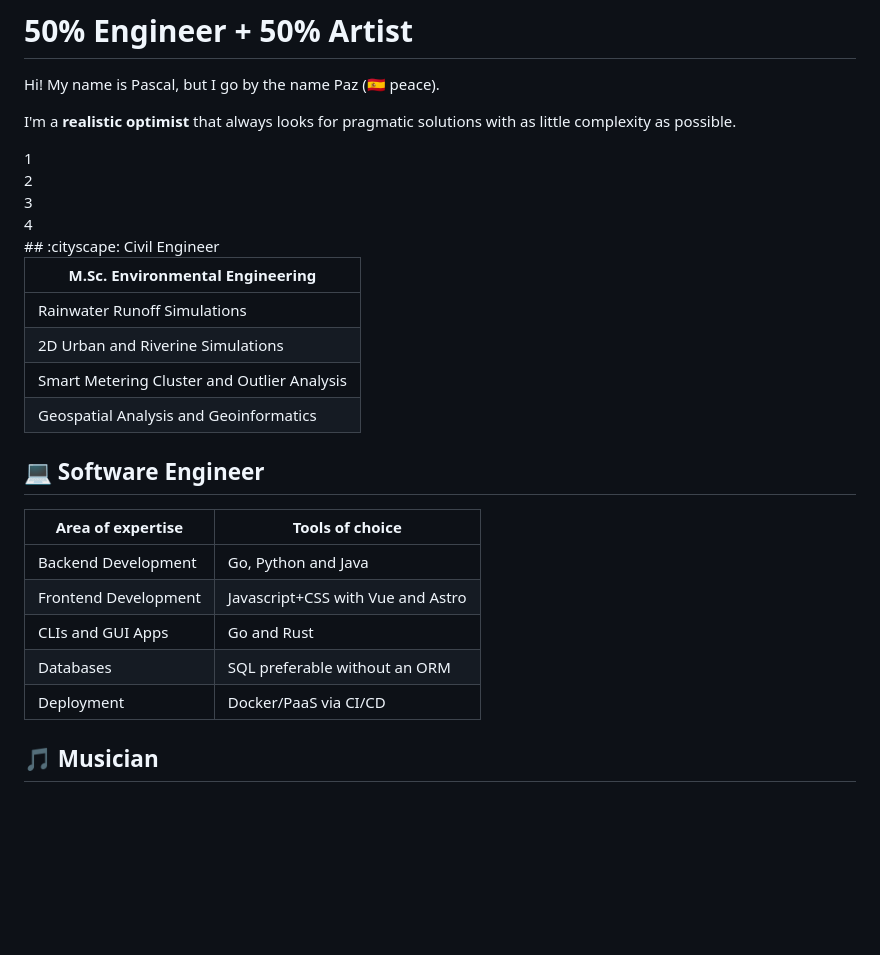
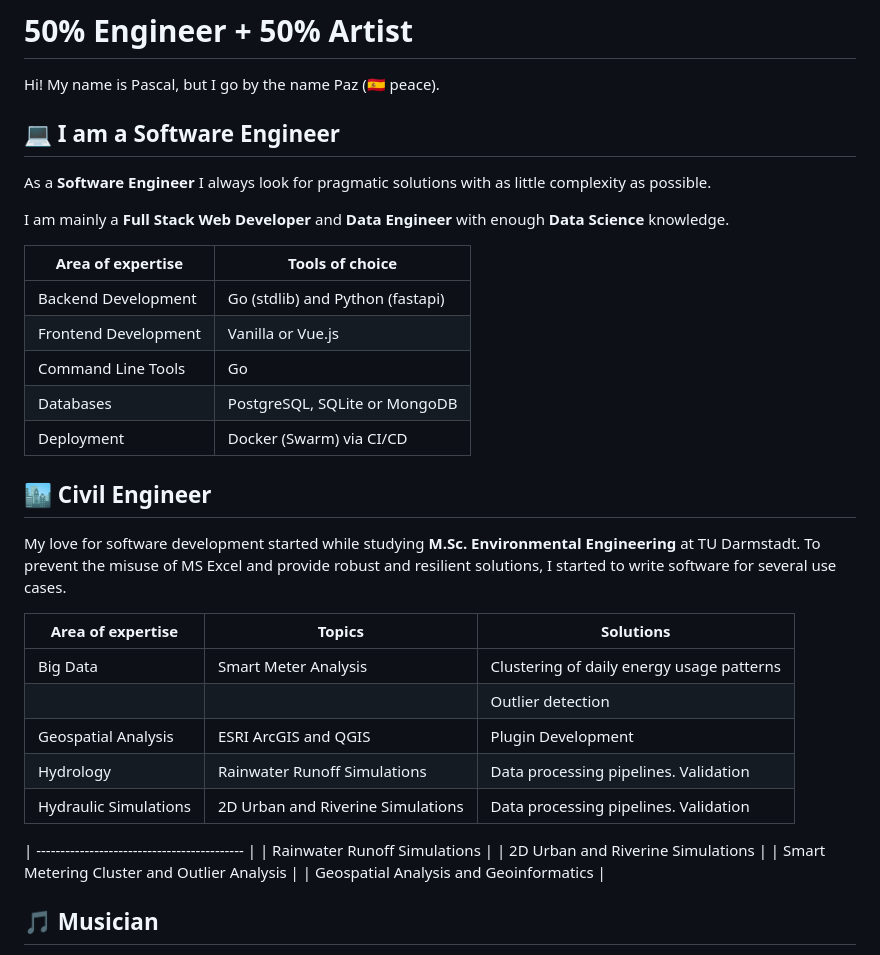
Before and after one commit to pazifical/pazifical, a Markdown page: README.md, the part around the change. Drawn GitHub-style; blank space fills up the shorter version.

```diff
--- a/README.md
+++ b/README.md
@@ -2,33 +2,39 @@
 
 Hi! My name is Pascal, but I go by the name Paz (🇪🇸 peace).
 
-I'm a **realistic optimist** that always looks for pragmatic solutions with as little complexity as possible.
+## :computer: I am a Software Engineer
 
-<div style="display: flex; grid-template-columns: 1fr 1fr; grid-template-rows: 1fr">
-<div>1</div>
-<div>2</div>
-<div>3</div>
-<div>4</div>
+As a **Software Engineer** I always look for pragmatic solutions with as little complexity as possible.
 
-</div>
+I am mainly a **Full Stack Web Developer** and **Data Engineer** with enough **Data Science** knowledge.
+
+| Area of expertise    | Tools of choice                   |
+| -------------------- | --------------------------------- |
+| Backend Development  | Go (stdlib) and Python (fastapi)  |
+| Frontend Development | Vanilla or Vue.js                 |
+| Command Line Tools   | Go                                |
+| Databases            | PostgreSQL, SQLite or MongoDB     |
+| Deployment           | Docker (Swarm) via CI/CD          |
+
 ## :cityscape: Civil Engineer
 
-| **M.Sc. Environmental Engineering**         |
+My love for software development started while studying **M.Sc. Environmental Engineering** at TU Darmstadt. To prevent the misuse of MS Excel and provide robust and resilient solutions, I started to write software for several use cases.
+
+| Area of expertise     | Topics                            | Solutions                                 |
+| --------------------- | --------------------------------- | ----------------------------------------- |
+| Big Data              | Smart Meter Analysis              | Clustering of daily energy usage patterns |
+|               |              | Outlier detection |
+| Geospatial Analysis   | ESRI ArcGIS and QGIS              | Plugin Development                        |
+| Hydrology             | Rainwater Runoff Simulations      | Data processing pipelines. Validation     |
+| Hydraulic Simulations | 2D Urban and Riverine Simulations | Data processing pipelines. Validation     |
+
 | ------------------------------------------- |
 | Rainwater Runoff Simulations                |
 | 2D Urban and Riverine Simulations           |
 | Smart Metering Cluster and Outlier Analysis |
 | Geospatial Analysis and Geoinformatics      |
 
-## :computer: Software Engineer
 
-| Area of expertise    | Tools of choice                   |
-| -------------------- | --------------------------------- |
-| Backend Development  | Go, Python and Java               |
-| Frontend Development | Javascript+CSS with Vue and Astro |
-| CLIs and GUI Apps    | Go and Rust                       |
-| Databases            | SQL preferable without an ORM     |
-| Deployment           | Docker/PaaS via CI/CD             |
 
 ## :musical_note: Musician
 
```
